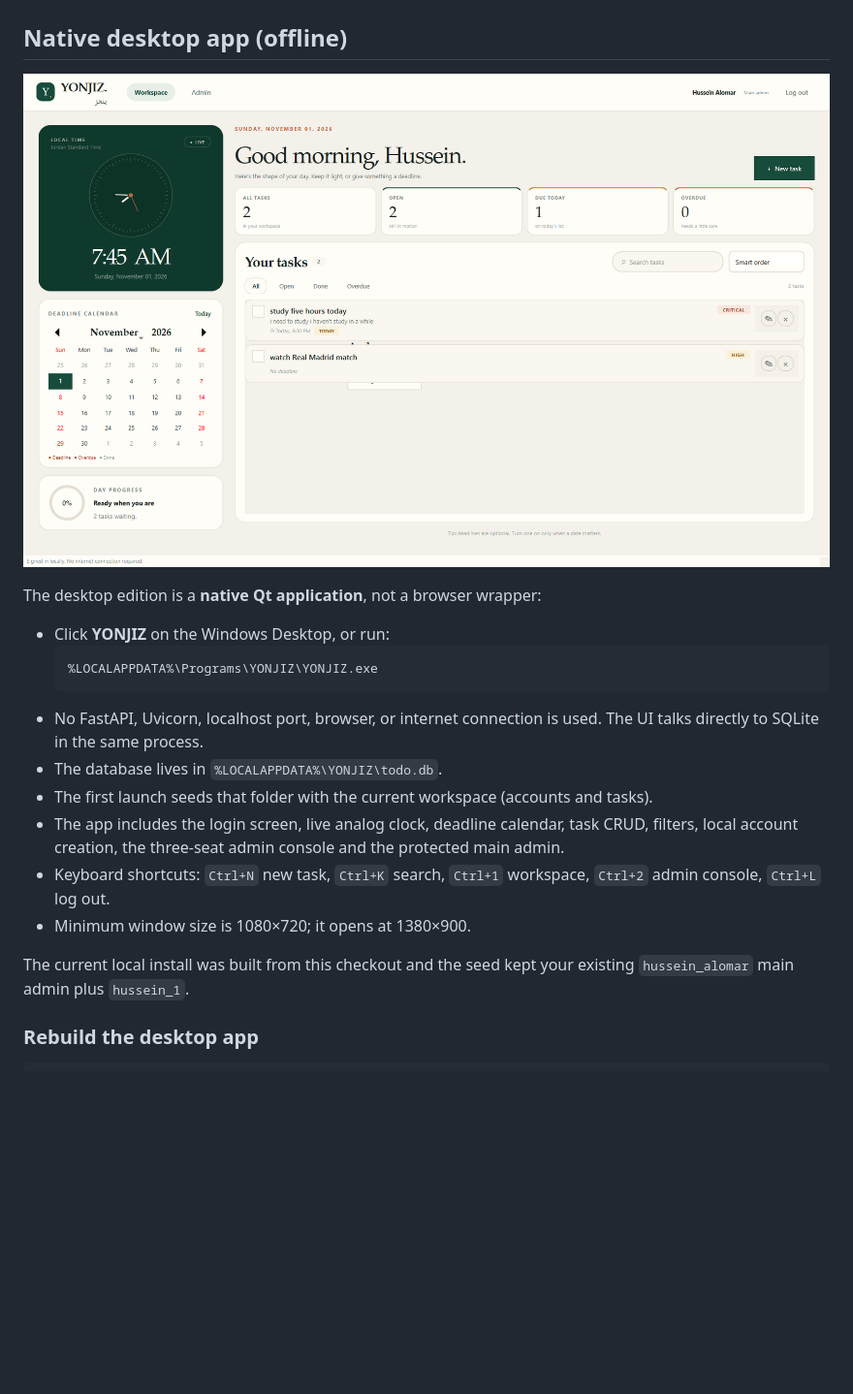
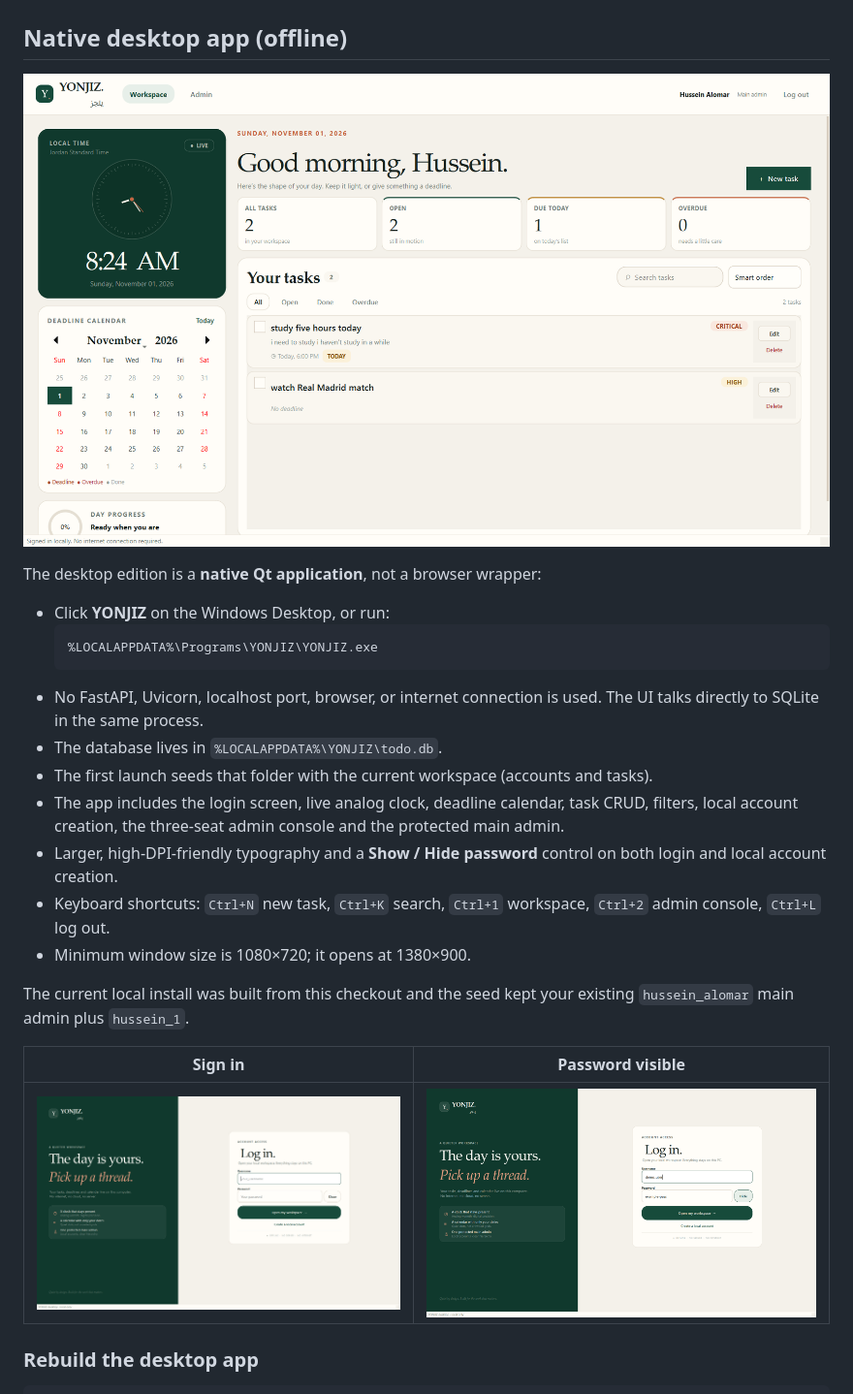
Before and after one commit to husseinAlomar2024/Yonjiz, a Markdown page: README.md, the part around the change. Shown at 97% size. Drawn GitHub-style; pictures changed too: docs/screenshots/desktop-login-password.png (added), docs/screenshots/desktop-login.png, docs/screenshots/desktop-workspace.png; blank space fills up the shorter version.

Commit message:
Enlarge desktop typography and add password reveal

```diff
--- a/README.md
+++ b/README.md
@@ -40,12 +40,18 @@ The desktop edition is a **native Qt application**, not a browser wrapper:
 - The app includes the login screen, live analog clock, deadline calendar, task
   CRUD, filters, local account creation, the three-seat admin console and the
   protected main admin.
+- Larger, high-DPI-friendly typography and a **Show / Hide password** control on
+  both login and local account creation.
 - Keyboard shortcuts: `Ctrl+N` new task, `Ctrl+K` search, `Ctrl+1` workspace,
   `Ctrl+2` admin console, `Ctrl+L` log out.
 - Minimum window size is 1080×720; it opens at 1380×900.
 
 The current local install was built from this checkout and the seed kept your
 existing `hussein_alomar` main admin plus `hussein_1`.
+
+| Sign in | Password visible |
+| --- | --- |
+| ![Desktop login](docs/screenshots/desktop-login.png) | ![Password shown](docs/screenshots/desktop-login-password.png) |
 
 ### Rebuild the desktop app
 
```
Also changed, not shown: docs/screenshots/desktop-admin.png, 5 other files.
